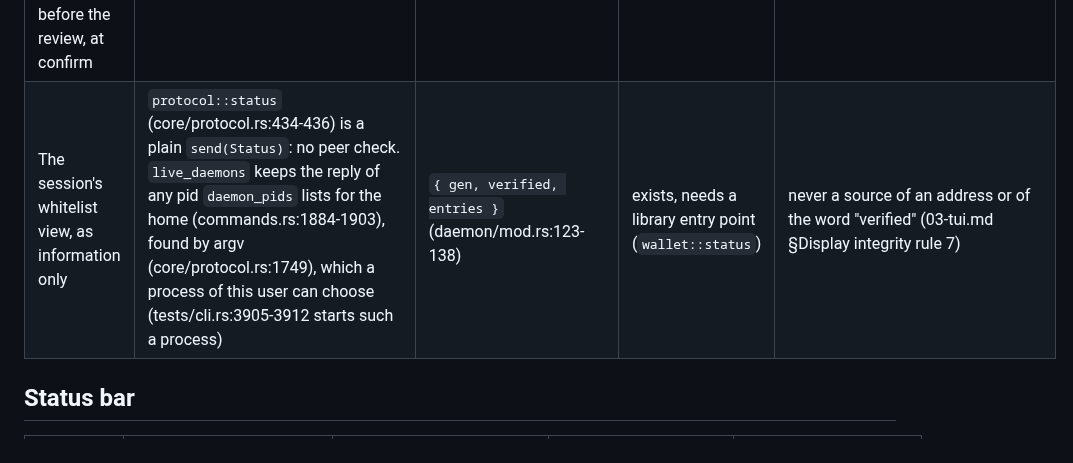
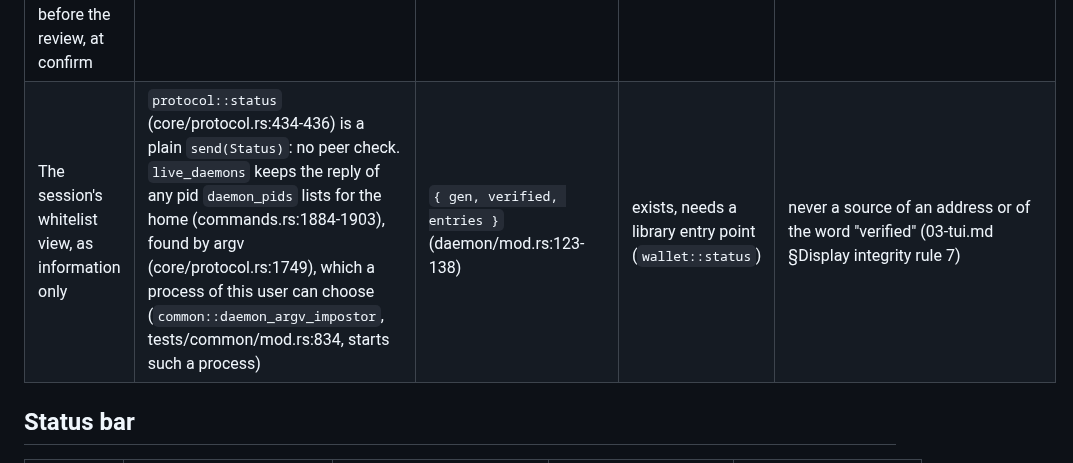
Before and after one commit to 2lab-ai/zwallet, a Markdown page: .prd/v0-2-tui/flow.md, the part around the change. GitHub-like rendering.

Commit message:
docs(.prd): flow.md points at the argv-listed process's new home in tests/common
Co-Authored-By: Claude Opus 5.5 (1M context) <noreply@anthropic.com>

```diff
--- a/.prd/v0-2-tui/flow.md
+++ b/.prd/v0-2-tui/flow.md
@@ -92,7 +92,7 @@ it keeps its own path.
 | The fingerprint of the bytes that verified | `ListFiles::fingerprint` (core/whitelist.rs:995): keccak-256 of each file's bytes (:970-975) | `Fingerprint` | exists | none |
 | The checked list, as the TUI keeps it | none | | **missing** | `CheckedList { list, entries, policy, gen, source, fingerprint }`, returned by `wallet::check_list` and kept by the TUI; `policy` is the list's own (`Whitelist.policy`, core/whitelist.rs:230: fee caps, message-signing flag), not the wallet's `Unsealed.policy` (core/store.rs:241-244); no salt |
 | Still the bytes that verified: when a pane that shows the checked list opens or refreshes, when the picker opens, before the review, at confirm | `whitelist::check_unchanged(home, &fingerprint)` (core/whitelist.rs:1022) | `VALIDATION_ERROR` naming the file that changed | exists | none |
-| The session's whitelist view, as information only | `protocol::status` (core/protocol.rs:434-436) is a plain `send(Status)`: no peer check. `live_daemons` keeps the reply of any pid `daemon_pids` lists for the home (commands.rs:1884-1903), found by argv (core/protocol.rs:1749), which a process of this user can choose (tests/cli.rs:3905-3912 starts such a process) | `{ gen, verified, entries }` (daemon/mod.rs:123-138) | exists, needs a library entry point (`wallet::status`) | never a source of an address or of the word "verified" (03-tui.md §Display integrity rule 7) |
+| The session's whitelist view, as information only | `protocol::status` (core/protocol.rs:434-436) is a plain `send(Status)`: no peer check. `live_daemons` keeps the reply of any pid `daemon_pids` lists for the home (commands.rs:1884-1903), found by argv (core/protocol.rs:1749), which a process of this user can choose (`common::daemon_argv_impostor`, tests/common/mod.rs:834, starts such a process) | `{ gen, verified, entries }` (daemon/mod.rs:123-138) | exists, needs a library entry point (`wallet::status`) | never a source of an address or of the word "verified" (03-tui.md §Display integrity rule 7) |
 
 ## Status bar
 
```
